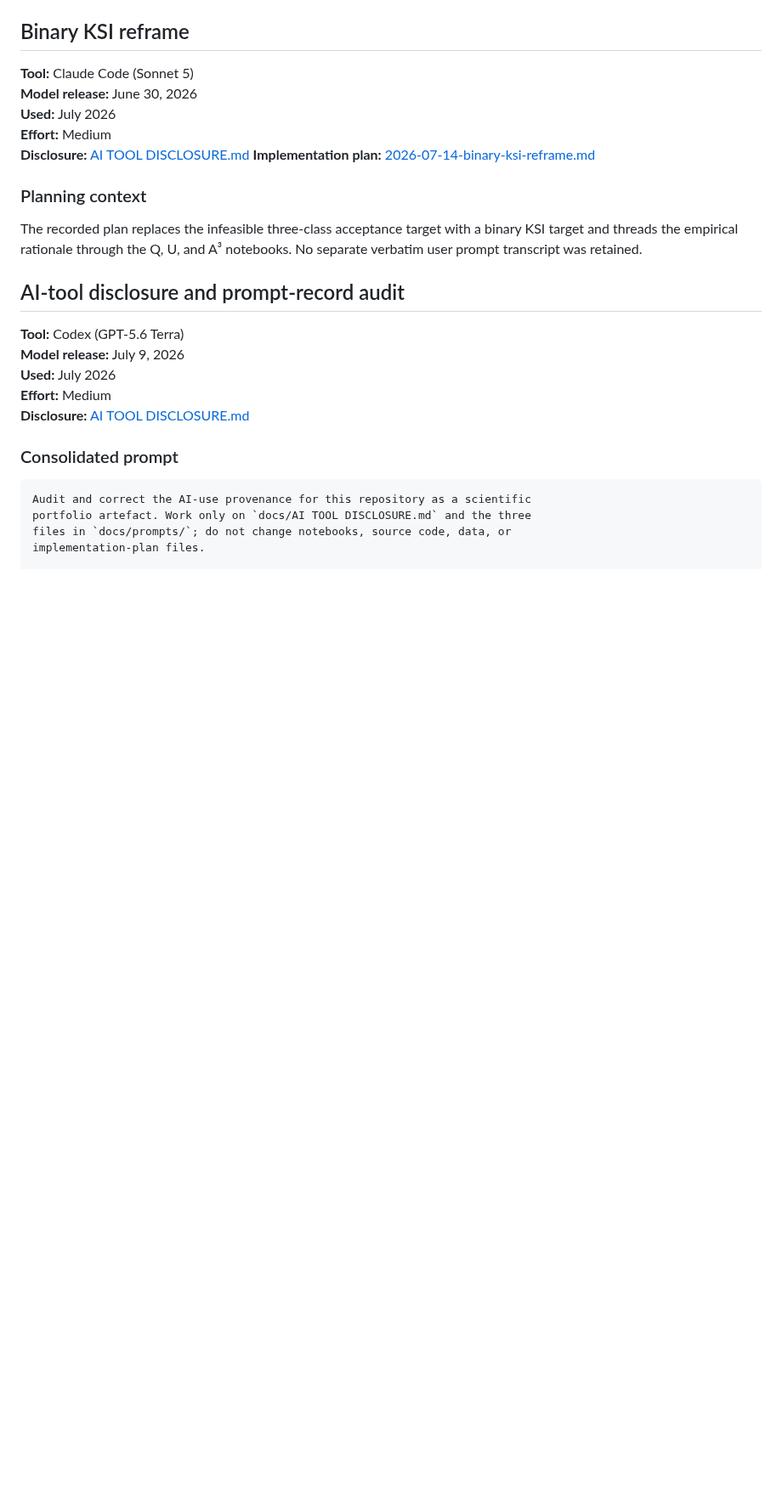
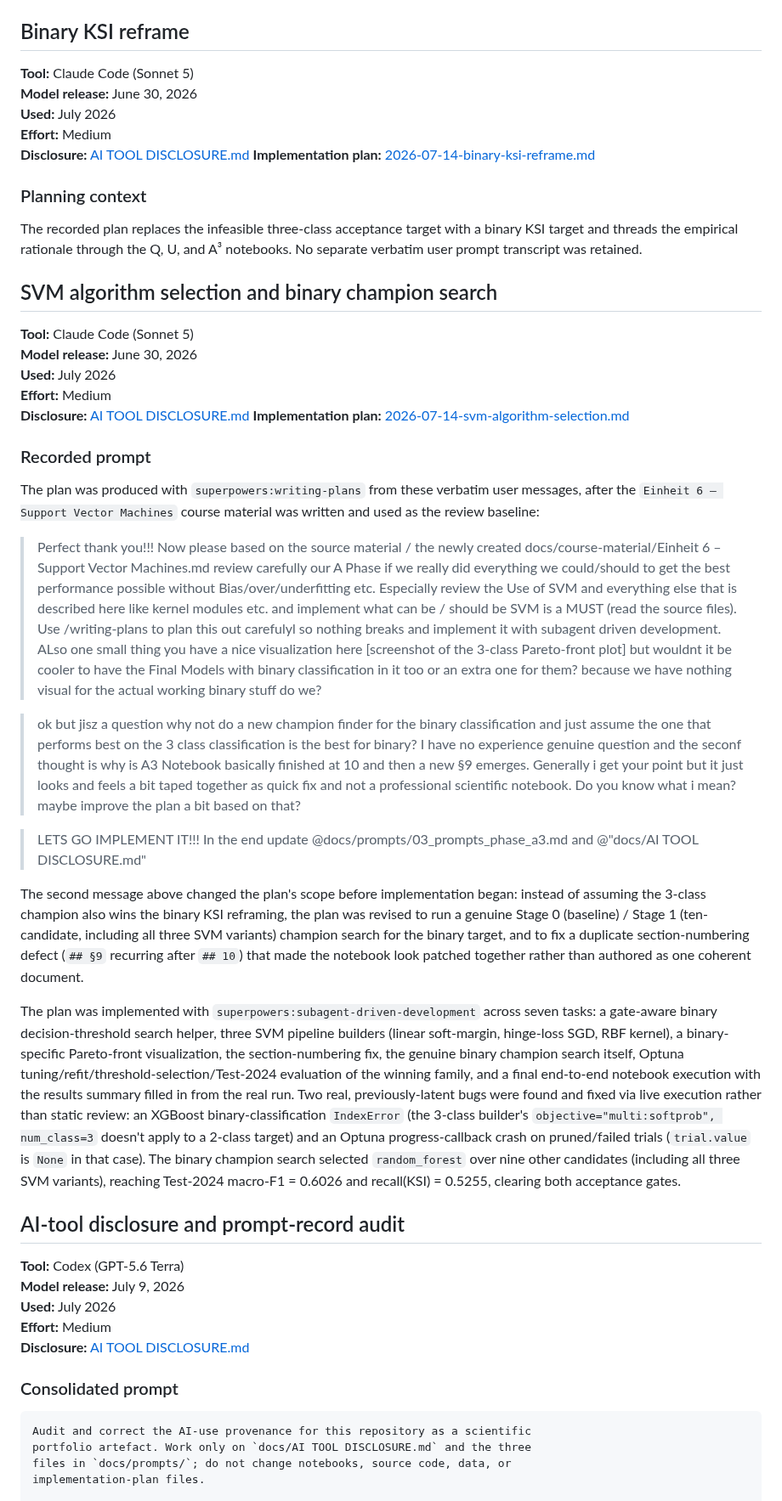
Before and after one commit to jonasyr/unfallatlas-qua3ck, a Markdown page: docs/prompts/03_prompts_phase_a3.md, the part around the change. Shown at 85% size. Drawn GitHub-style; blank space fills up the shorter version.

Commit message:
docs: record SVM algorithm-selection and binary-champion-search prompt/disclosure
Adds the plan file, disclosure table row, plan-index row, and prompt
record (with the verbatim approval conversation) for the SVM-coverage
and genuine-binary-champion-search work, per this repo's established
AI-tool-disclosure convention.

```diff
--- a/docs/prompts/03_prompts_phase_a3.md
+++ b/docs/prompts/03_prompts_phase_a3.md
@@ -83,6 +83,73 @@ The recorded plan replaces the infeasible three-class acceptance target with
 a binary KSI target and threads the empirical rationale through the Q, U,
 and A³ notebooks. No separate verbatim user prompt transcript was retained.
 
+## SVM algorithm selection and binary champion search
+
+**Tool:** Claude Code (Sonnet 5)<br>
+**Model release:** June 30, 2026<br>
+**Used:** July 2026<br>
+**Effort:** Medium<br>
+**Disclosure:** [AI TOOL DISCLOSURE.md](../AI%20TOOL%20DISCLOSURE.md)
+**Implementation plan:** [2026-07-14-svm-algorithm-selection.md](../superpowers/plans/2026-07-14-svm-algorithm-selection.md)
+
+### Recorded prompt
+
+The plan was produced with `superpowers:writing-plans` from these verbatim
+user messages, after the `Einheit 6 – Support Vector Machines` course
+material was written and used as the review baseline:
+
+> Perfect thank you!!! Now please based on the source material / the newly
+> created docs/course-material/Einheit 6 – Support Vector Machines.md
+> review carefully our A Phase if we really did everything we could/should
+> to get the best performance possible without Bias/over/underfitting etc.
+> Especially review the Use of SVM and everything else that is described
+> here like kernel modules etc. and implement what can be / should be SVM
+> is a MUST (read the source files). Use /writing-plans to plan this out
+> carefulyl so nothing breaks and implement it with subagent driven
+> development. ALso one small thing you have a nice visualization here
+> [screenshot of the 3-class Pareto-front plot] but wouldnt it be cooler
+> to have the Final Models with binary classification in it too or an
+> extra one for them? because we have nothing visual for the actual
+> working binary stuff do we?
+
+> ok but jisz a question why not do a new champion finder for the binary
+> classification and just assume the one that performs best on the 3
+> class classification is the best for binary? I have no experience
+> genuine question and the seconf thought is why is A3 Notebook basically
+> finished at 10 and then a new §9 emerges. Generally i get your point but
+> it just looks and feels a bit taped together as quick fix and not a
+> professional scientific notebook. Do you know what i mean? maybe improve
+> the plan a bit based on that?
+
+> LETS GO IMPLEMENT IT!!! In the end update
+> @docs/prompts/03_prompts_phase_a3.md and
+> @"docs/AI TOOL DISCLOSURE.md"
+
+The second message above changed the plan's scope before implementation
+began: instead of assuming the 3-class champion also wins the binary
+KSI reframing, the plan was revised to run a genuine Stage 0 (baseline)
+/ Stage 1 (ten-candidate, including all three SVM variants) champion
+search for the binary target, and to fix a duplicate section-numbering
+defect (`## §9` recurring after `## 10`) that made the notebook look
+patched together rather than authored as one coherent document.
+
+The plan was implemented with `superpowers:subagent-driven-development`
+across seven tasks: a gate-aware binary decision-threshold search helper,
+three SVM pipeline builders (linear soft-margin, hinge-loss SGD, RBF
+kernel), a binary-specific Pareto-front visualization, the
+section-numbering fix, the genuine binary champion search itself, Optuna
+tuning/refit/threshold-selection/Test-2024 evaluation of the winning
+family, and a final end-to-end notebook execution with the results
+summary filled in from the real run. Two real, previously-latent bugs
+were found and fixed via live execution rather than static review: an
+XGBoost binary-classification `IndexError` (the 3-class builder's
+`objective="multi:softprob", num_class=3` doesn't apply to a 2-class
+target) and an Optuna progress-callback crash on pruned/failed trials
+(`trial.value` is `None` in that case). The binary champion search
+selected `random_forest` over nine other candidates (including all three
+SVM variants), reaching Test-2024 macro-F1 = 0.6026 and recall(KSI) =
+0.5255, clearing both acceptance gates.
+
 ## AI-tool disclosure and prompt-record audit
 
 **Tool:** Codex (GPT-5.6 Terra)<br>
```
Also changed, not shown: docs/AI TOOL DISCLOSURE.md (+2 -0 lines), 1 other file.
